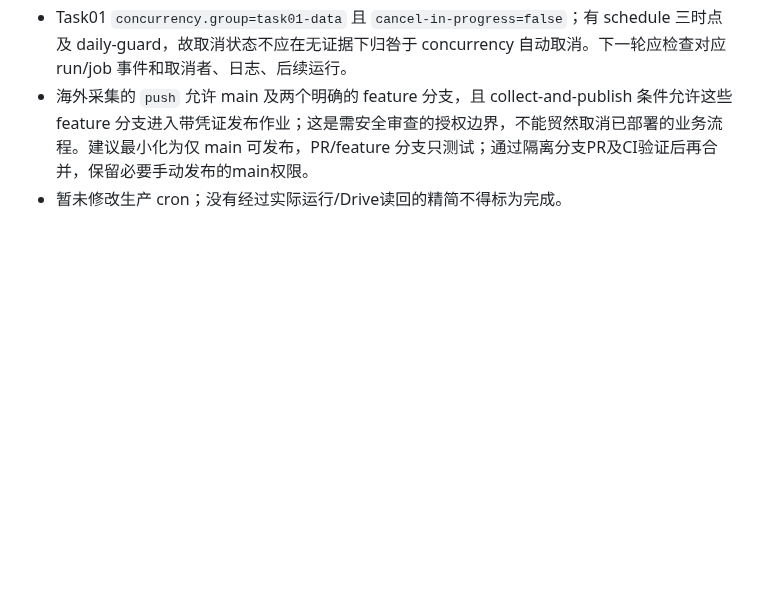
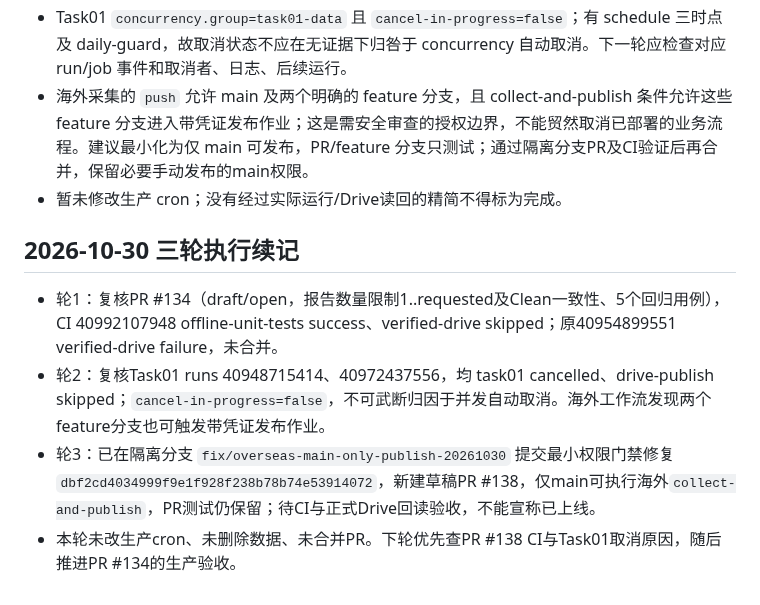
Before and after one commit to magangwwd/ashare-research-infra, a Markdown page: docs/ACTIONS_GPT_GOVERNANCE_20261030.md, the part around the change. Drawn GitHub-style; blank space fills up the shorter version.

Commit message:
Record three consolidation rounds and overseas main-only publication PR

```diff
--- a/docs/ACTIONS_GPT_GOVERNANCE_20261030.md
+++ b/docs/ACTIONS_GPT_GOVERNANCE_20261030.md
@@ -47,3 +47,9 @@
 - Task01 `concurrency.group=task01-data` 且 `cancel-in-progress=false`；有 schedule 三时点及 daily-guard，故取消状态不应在无证据下归咎于 concurrency 自动取消。下一轮应检查对应 run/job 事件和取消者、日志、后续运行。
 - 海外采集的 `push` 允许 main 及两个明确的 feature 分支，且 collect-and-publish 条件允许这些 feature 分支进入带凭证发布作业；这是需安全审查的授权边界，不能贸然取消已部署的业务流程。建议最小化为仅 main 可发布，PR/feature 分支只测试；通过隔离分支PR及CI验证后再合并，保留必要手动发布的main权限。
 - 暂未修改生产 cron；没有经过实际运行/Drive读回的精简不得标为完成。
+
+## 2026-10-30 三轮执行续记
+- 轮1：复核PR #134（draft/open，报告数量限制1..requested及Clean一致性、5个回归用例），CI 40992107948 offline-unit-tests success、verified-drive skipped；原40954899551 verified-drive failure，未合并。
+- 轮2：复核Task01 runs 40948715414、40972437556，均 task01 cancelled、drive-publish skipped；`cancel-in-progress=false`，不可武断归因于并发自动取消。海外工作流发现两个feature分支也可触发带凭证发布作业。
+- 轮3：已在隔离分支 `fix/overseas-main-only-publish-20261030` 提交最小权限门禁修复 `dbf2cd4034999f9e1f928f238b78b74e53914072`，新建草稿PR #138，仅main可执行海外`collect-and-publish`，PR测试仍保留；待CI与正式Drive回读验收，不能宣称已上线。
+- 本轮未改生产cron、未删除数据、未合并PR。下轮优先查PR #138 CI与Task01取消原因，随后推进PR #134的生产验收。
```
